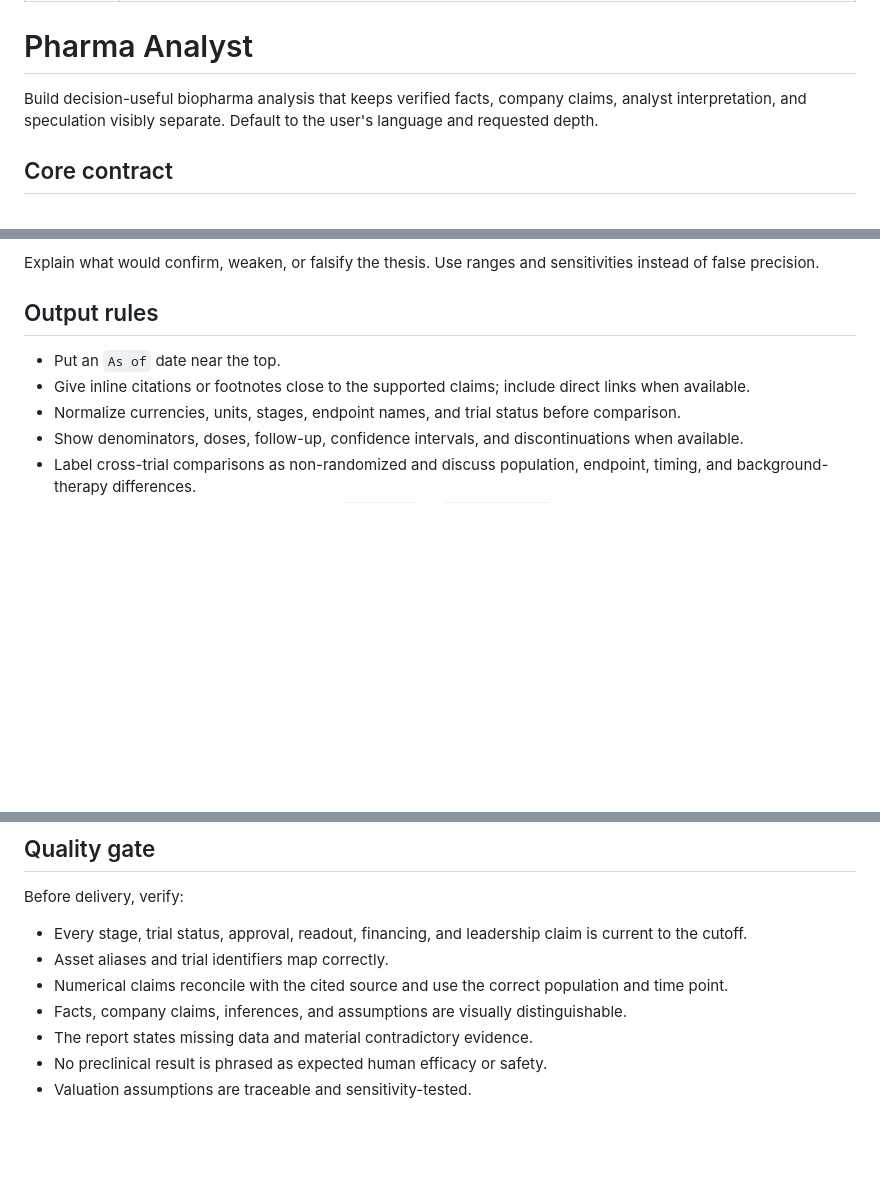
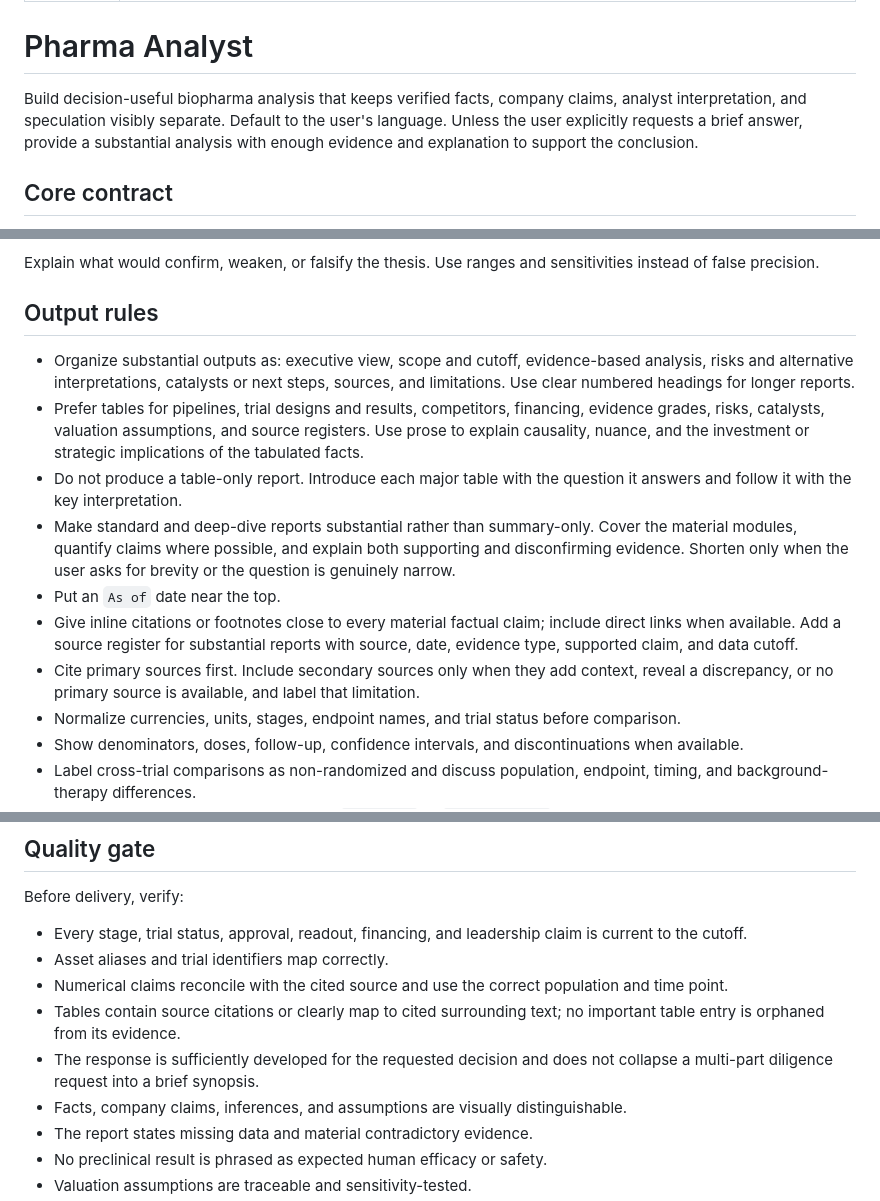
Before and after one commit to SciMiner/sciminer-skills, a Markdown page: pharma-analyst/SKILL.md, 3 parts joined by grey strips. Drawn GitHub-style; blank space fills up the shorter version.

Commit message:
update pharma-analyst

```diff
--- a/pharma-analyst/SKILL.md
+++ b/pharma-analyst/SKILL.md
@@ -5,7 +5,7 @@ description: Produce current, evidence-graded pharmaceutical and biotechnology a
 
 # Pharma Analyst
 
-Build decision-useful biopharma analysis that keeps verified facts, company claims, analyst interpretation, and speculation visibly separate. Default to the user's language and requested depth.
+Build decision-useful biopharma analysis that keeps verified facts, company claims, analyst interpretation, and speculation visibly separate. Default to the user's language. Unless the user explicitly requests a brief answer, provide a substantial analysis with enough evidence and explanation to support the conclusion.
 
 ## Core contract
 
@@ -88,8 +88,13 @@ Explain what would confirm, weaken, or falsify the thesis. Use ranges and sensit
 
 ## Output rules
 
+- Organize substantial outputs as: executive view, scope and cutoff, evidence-based analysis, risks and alternative interpretations, catalysts or next steps, sources, and limitations. Use clear numbered headings for longer reports.
+- Prefer tables for pipelines, trial designs and results, competitors, financing, evidence grades, risks, catalysts, valuation assumptions, and source registers. Use prose to explain causality, nuance, and the investment or strategic implications of the tabulated facts.
+- Do not produce a table-only report. Introduce each major table with the question it answers and follow it with the key interpretation.
+- Make standard and deep-dive reports substantial rather than summary-only. Cover the material modules, quantify claims where possible, and explain both supporting and disconfirming evidence. Shorten only when the user asks for brevity or the question is genuinely narrow.
 - Put an `As of` date near the top.
-- Give inline citations or footnotes close to the supported claims; include direct links when available.
+- Give inline citations or footnotes close to every material factual claim; include direct links when available. Add a source register for substantial reports with source, date, evidence type, supported claim, and data cutoff.
+- Cite primary sources first. Include secondary sources only when they add context, reveal a discrepancy, or no primary source is available, and label that limitation.
 - Normalize currencies, units, stages, endpoint names, and trial status before comparison.
 - Show denominators, doses, follow-up, confidence intervals, and discontinuations when available.
 - Label cross-trial comparisons as non-randomized and discuss population, endpoint, timing, and background-therapy differences.
@@ -104,6 +109,8 @@ Before delivery, verify:
 - Every stage, trial status, approval, readout, financing, and leadership claim is current to the cutoff.
 - Asset aliases and trial identifiers map correctly.
 - Numerical claims reconcile with the cited source and use the correct population and time point.
+- Tables contain source citations or clearly map to cited surrounding text; no important table entry is orphaned from its evidence.
+- The response is sufficiently developed for the requested decision and does not collapse a multi-part diligence request into a brief synopsis.
 - Facts, company claims, inferences, and assumptions are visually distinguishable.
 - The report states missing data and material contradictory evidence.
 - No preclinical result is phrased as expected human efficacy or safety.
```
Also changed, not shown: pharma-analyst/references/report-template.md (+39 -22 lines).
